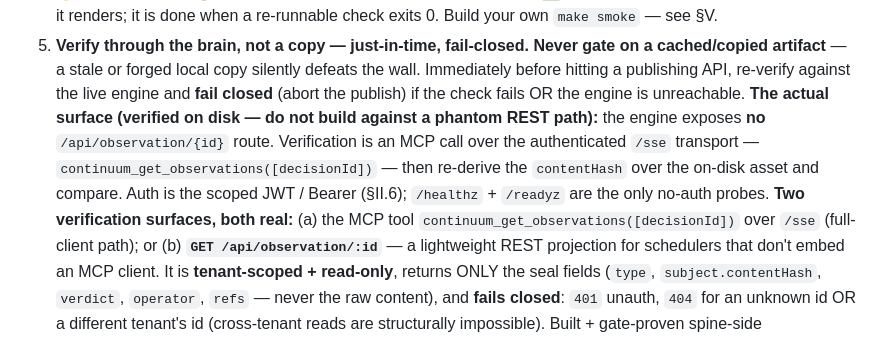
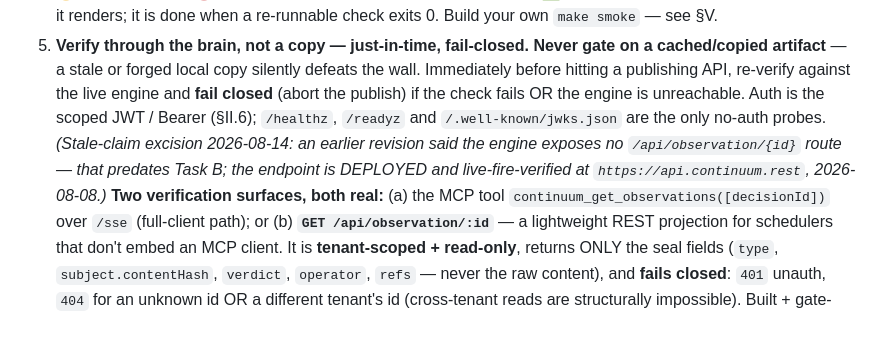
Before and after one commit to number7even/CONTINUUM, a Markdown page: docs/CROOMA_TERMINAL_BRIEF.md, the part around the change. Rendered like a GitHub page.

Commit message:
docs(crooma): brief §II.5 stale-claim excision — the by-id endpoint exists
The §II.5 opener still asserted 'the engine exposes no /api/observation/{id}
route' while its own 'two surfaces' list three lines later documented that
exact endpoint — an internal contradiction dating to the pre-Task-B wording.
The Crooma terminal excised the same stale sentence in their copy on
2026-08-10 (add350e editor's note); this aligns canon. Endpoint is deployed
and live-fire-verified (2026-08-08). Also adds jwks to the no-auth probe list.

Co-Authored-By: Claude Fable 5 <noreply@anthropic.com>

```diff
--- a/docs/CROOMA_TERMINAL_BRIEF.md
+++ b/docs/CROOMA_TERMINAL_BRIEF.md
@@ -53,11 +53,11 @@ the full architecture; this brief is authoritative for **what to do next and wha
 5. **Verify through the brain, not a copy — just-in-time, fail-closed.** **Never gate on a cached/copied
    artifact** — a stale or forged local copy silently defeats the wall. Immediately before hitting a
    publishing API, re-verify against the live engine and **fail closed** (abort the publish) if the check
-   fails OR the engine is unreachable. **The actual surface (verified on disk — do not build against a
-   phantom REST path):** the engine exposes **no** `/api/observation/{id}` route. Verification is an MCP
-   call over the authenticated `/sse` transport — `continuum_get_observations([decisionId])` — then
-   re-derive the `contentHash` over the on-disk asset and compare. Auth is the scoped JWT / Bearer (§II.6);
-   `/healthz` + `/readyz` are the only no-auth probes. **Two verification surfaces, both real:**
+   fails OR the engine is unreachable. Auth is the scoped JWT / Bearer (§II.6); `/healthz`, `/readyz`
+   and `/.well-known/jwks.json` are the only no-auth probes. *(Stale-claim excision 2026-08-14: an
+   earlier revision said the engine exposes no `/api/observation/{id}` route — that predates Task B;
+   the endpoint is DEPLOYED and live-fire-verified at `https://api.continuum.rest`, 2026-08-08.)*
+   **Two verification surfaces, both real:**
    (a) the MCP tool `continuum_get_observations([decisionId])` over `/sse` (full-client path); or
    (b) **`GET /api/observation/:id`** — a lightweight REST projection for schedulers that don't embed an
    MCP client. It is **tenant-scoped + read-only**, returns ONLY the seal fields (`type`, `subject.contentHash`,
```
